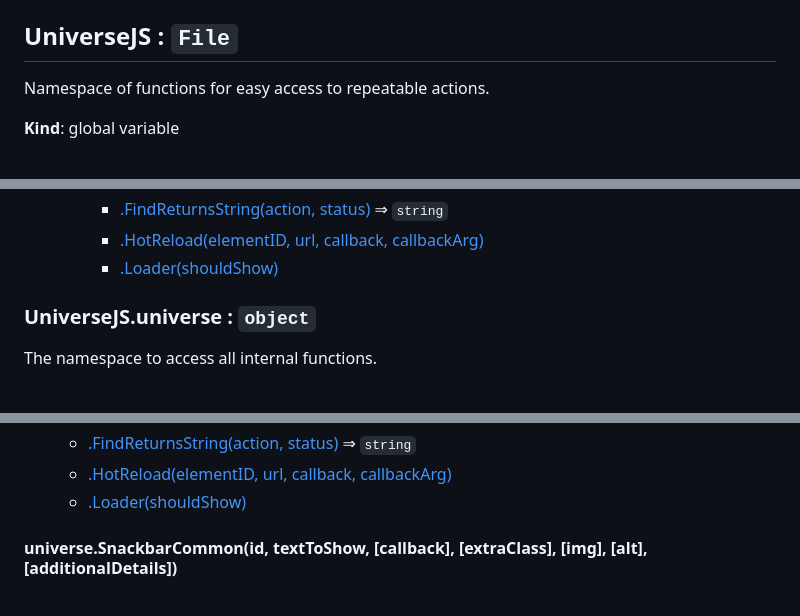
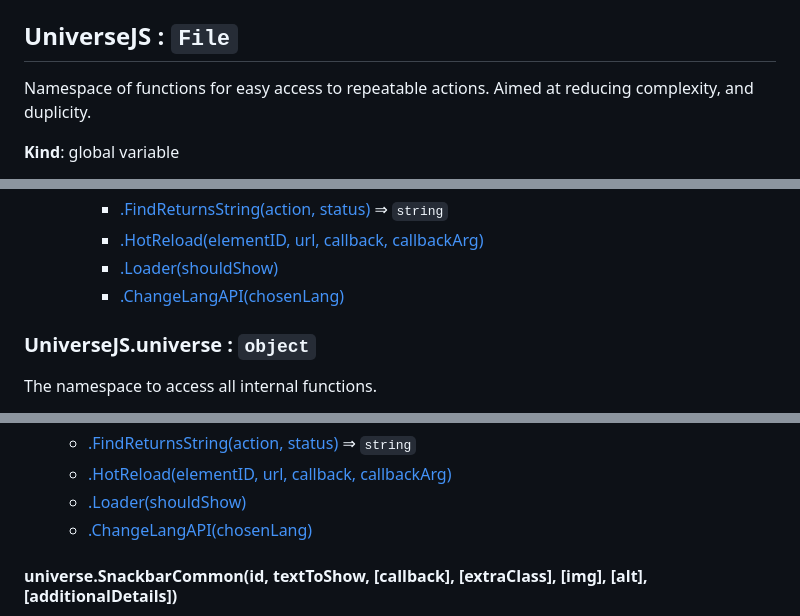
Before and after one commit to confused-Techie/GoPage, a Markdown page: docs/devDocs/JavaScript.md, 3 parts joined by grey strips. Drawn GitHub-style.

```diff
--- a/docs/devDocs/JavaScript.md
+++ b/docs/devDocs/JavaScript.md
@@ -208,7 +208,7 @@ Queries GoPage APIs to determine and set a background image if needed, injecting
 <a name="UniverseJS"></a>
 
 ## UniverseJS : <code>File</code>
-Namespace of functions for easy access to repeatable actions.
+Namespace of functions for easy access to repeatable actions. Aimed at reducing complexity, and duplicity.
 
 **Kind**: global variable
 
@@ -226,6 +226,7 @@ Namespace of functions for easy access to repeatable actions.
         * [.FindReturnsString(action, status)](#UniverseJS.universe.FindReturnsString) ⇒ <code>string</code>
         * [.HotReload(elementID, url, callback, callbackArg)](#UniverseJS.universe.HotReload)
         * [.Loader(shouldShow)](#UniverseJS.universe.Loader)
+        * [.ChangeLangAPI(chosenLang)](#UniverseJS.universe.ChangeLangAPI)
 
 <a name="UniverseJS.universe"></a>
 
@@ -247,6 +248,7 @@ The namespace to access all internal functions.
     * [.FindReturnsString(action, status)](#UniverseJS.universe.FindReturnsString) ⇒ <code>string</code>
     * [.HotReload(elementID, url, callback, callbackArg)](#UniverseJS.universe.HotReload)
     * [.Loader(shouldShow)](#UniverseJS.universe.Loader)
+    * [.ChangeLangAPI(chosenLang)](#UniverseJS.universe.ChangeLangAPI)
 
 <a name="UniverseJS.universe.SnackbarCommon"></a>
 
```
Also changed, not shown: other parts of docs/devDocs/JavaScript.md (+19 -1 lines), docs/docker-environmentVariables.md (added, +67 -0 lines), readme.md (+18 -7 lines), docs/assets/link-item-closeup-0.5.gif (added), docs/assets/searchbar-0.5.gif (added), 14 other files.
